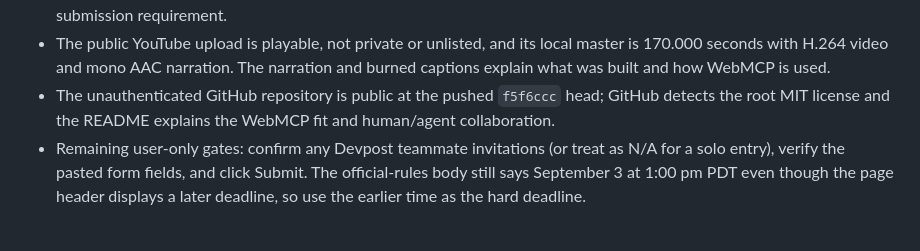
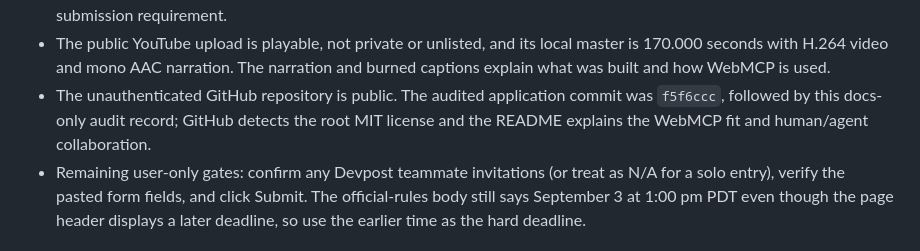
Before and after one commit to microckey/living-evidence, a Markdown page: docs/AGENT_SYNC.md, the part around the change. GitHub-like rendering.

Commit message:
Clarify audited application revision

```diff
--- a/docs/AGENT_SYNC.md
+++ b/docs/AGENT_SYNC.md
@@ -32,9 +32,9 @@ Say "cross-examine", show ✗ challenged badge on the textbook claim in every de
 - The public YouTube upload is playable, not private or unlisted, and its local
   master is 170.000 seconds with H.264 video and mono AAC narration. The narration
   and burned captions explain what was built and how WebMCP is used.
-- The unauthenticated GitHub repository is public at the pushed `f5f6ccc` head;
-  GitHub detects the root MIT license and the README explains the WebMCP fit and
-  human/agent collaboration.
+- The unauthenticated GitHub repository is public. The audited application commit
+  was `f5f6ccc`, followed by this docs-only audit record; GitHub detects the root
+  MIT license and the README explains the WebMCP fit and human/agent collaboration.
 - Remaining user-only gates: confirm any Devpost teammate invitations (or treat as
   N/A for a solo entry), verify the pasted form fields, and click Submit. The
   official-rules body still says September 3 at 1:00 pm PDT even though the page
```
